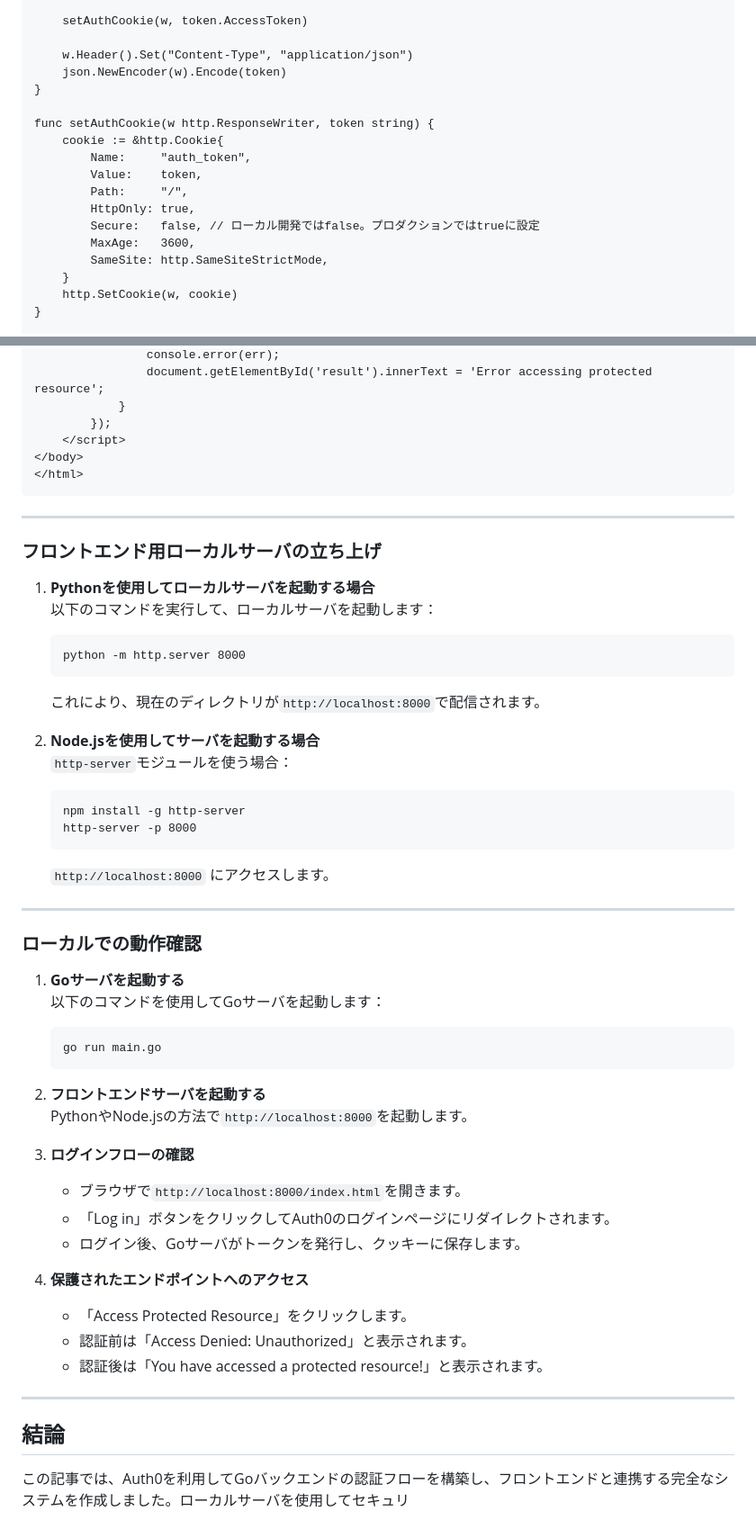
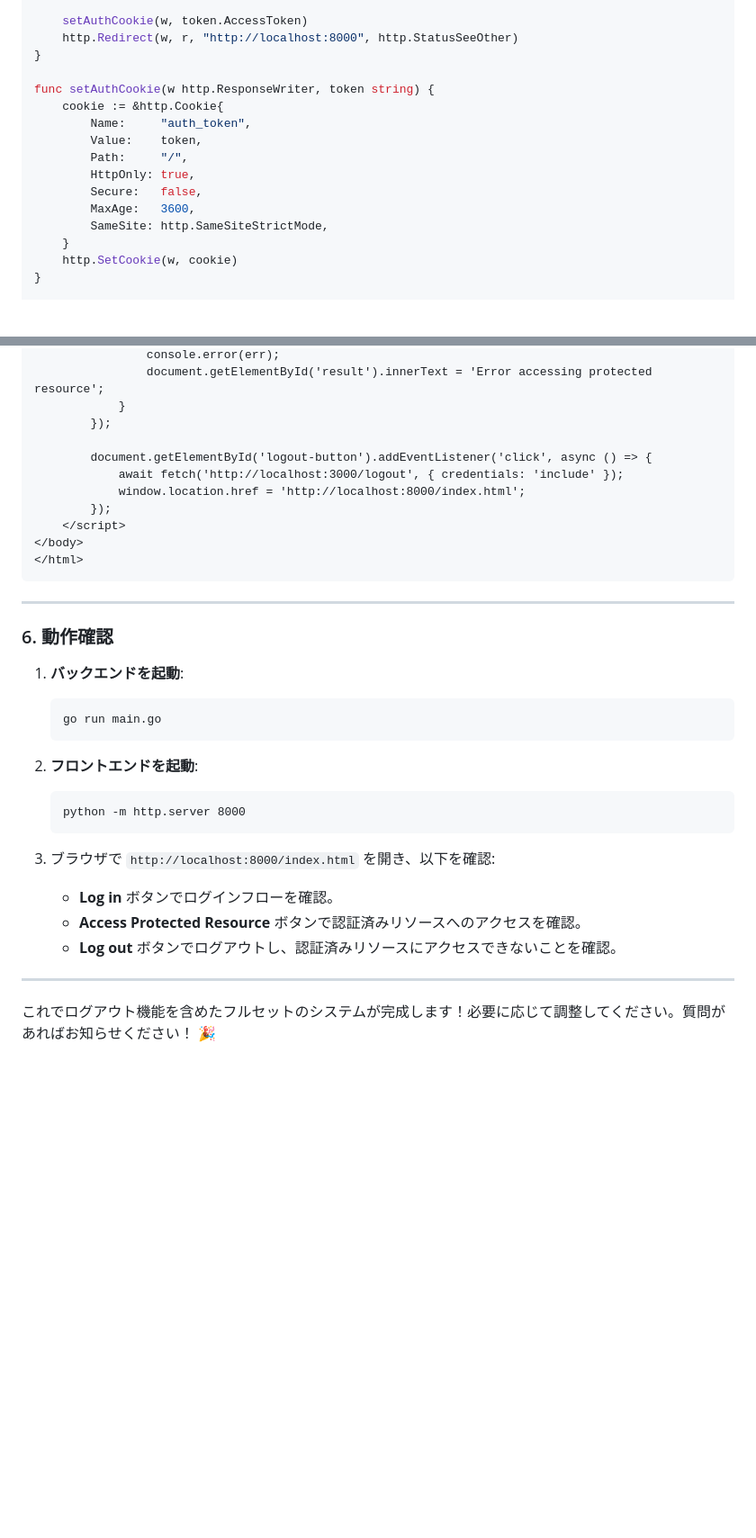
Before and after one commit to shunta-furukawa/zenn-demo, a Markdown page: 486ccfd8b1f78b/README.md, 2 parts joined by grey strips. Shown: that part at 90% size. GitHub-like rendering; blank space fills up the shorter version.

````diff
--- a/486ccfd8b1f78b/README.md
+++ b/486ccfd8b1f78b/README.md
@@ -101,9 +199,7 @@ func callbackHandler(w http.ResponseWriter, r *http.Request) {
 	}
 
 	setAuthCookie(w, token.AccessToken)
-
-	w.Header().Set("Content-Type", "application/json")
-	json.NewEncoder(w).Encode(token)
+	http.Redirect(w, r, "http://localhost:8000", http.StatusSeeOther)
 }
 
 func setAuthCookie(w http.ResponseWriter, token string) {
@@ -112,7 +208,7 @@ func setAuthCookie(w http.ResponseWriter, token string) {
 		Value:    token,
 		Path:     "/",
 		HttpOnly: true,
-		Secure:   false, // ローカル開発ではfalse。プロダクションではtrueに設定
+		Secure:   false,
 		MaxAge:   3600,
 		SameSite: http.SameSiteStrictMode,
 	}
@@ -200,6 +310,11 @@ func main() {
                 document.getElementById('result').innerText = 'Error accessing protected resource';
             }
         });
+
+        document.getElementById('logout-button').addEventListener('click', async () => {
+            await fetch('http://localhost:3000/logout', { credentials: 'include' });
+            window.location.href = 'http://localhost:8000/index.html';
+        });
     </script>
 </body>
 </html>
@@ -207,53 +322,23 @@ func main() {
 
 ---
 
-### フロントエンド用ローカルサーバの立ち上げ
+### 6. 動作確認
 
-1. **Pythonを使用してローカルサーバを起動する場合**
-   以下のコマンドを実行して、ローカルサーバを起動します：
+1. **バックエンドを起動**:
+   ```
+   go run main.go
+   ```
 
+2. **フロントエンドを起動**:
    ```
    python -m http.server 8000
    ```
 
-   これにより、現在のディレクトリが`http://localhost:8000`で配信されます。
-
-2. **Node.jsを使用してサーバを起動する場合**
-   `http-server`モジュールを使う場合：
-
-   ```
-   npm install -g http-server
-   http-server -p 8000
-   ```
-
-   `http://localhost:8000` にアクセスします。
+3. ブラウザで `http://localhost:8000/index.html` を開き、以下を確認:
+   - **Log in** ボタンでログインフローを確認。
+   - **Access Protected Resource** ボタンで認証済みリソースへのアクセスを確認。
+   - **Log out** ボタンでログアウトし、認証済みリソースにアクセスできないことを確認。
 
 ---
 
-### ローカルでの動作確認
-
-1. **Goサーバを起動する**
-   以下のコマンドを使用してGoサーバを起動します：
-
-   ```
-   go run main.go
-   ```
-
-2. **フロントエンドサーバを起動する**
-   PythonやNode.jsの方法で`http://localhost:8000`を起動します。
-
-3. **ログインフローの確認**
-   - ブラウザで`http://localhost:8000/index.html`を開きます。
-   - 「Log in」ボタンをクリックしてAuth0のログインページにリダイレクトされます。
-   - ログイン後、Goサーバがトークンを発行し、クッキーに保存します。
-
-4. **保護されたエンドポイントへのアクセス**
-   - 「Access Protected Resource」をクリックします。
-   - 認証前は「Access Denied: Unauthorized」と表示されます。
-   - 認証後は「You have accessed a protected resource!」と表示されます。
-
----
-
-## 結論
-
-この記事では、Auth0を利用してGoバックエンドの認証フローを構築し、フロントエンドと連携する完全なシステムを作成しました。ローカルサーバを使用してセキュリ
+これでログアウト機能を含めたフルセットのシステムが完成します！必要に応じて調整してください。質問があればお知らせください！ 🎉
````
Also changed, not shown: other parts of 486ccfd8b1f78b/README.md (+130 -18 lines).
